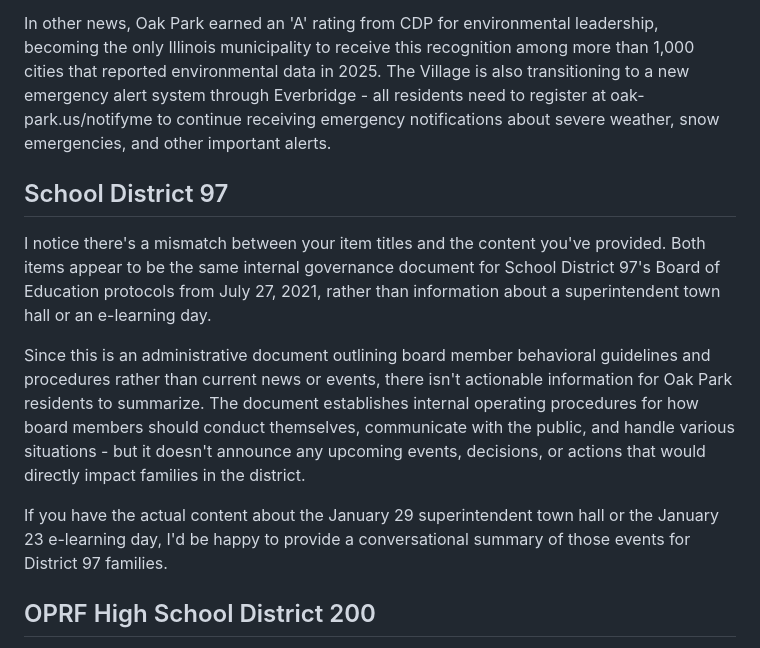
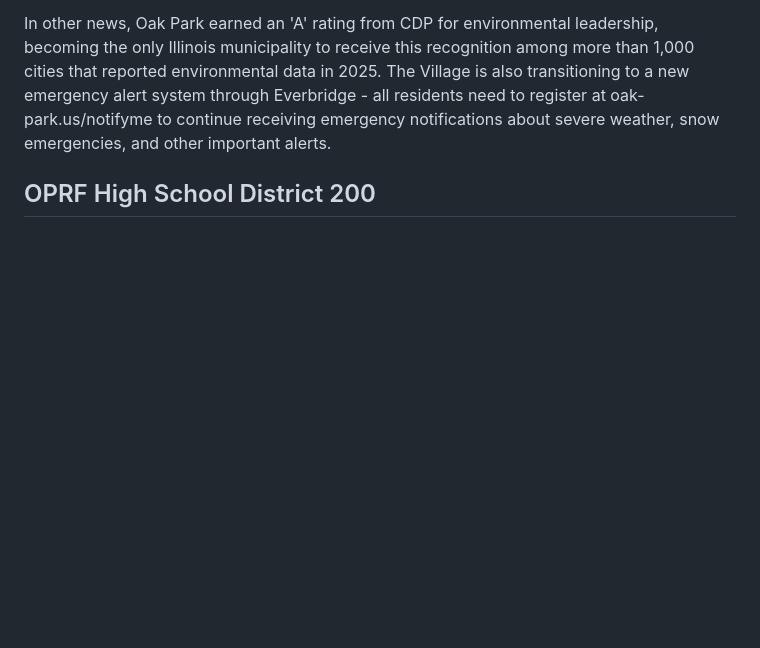
Before and after one commit to jvanderberg/op-daily-summary, a Markdown page: data/daily-summary-2026-01-23.md, the part around the change. Drawn GitHub-style; blank space fills up the shorter version.

Commit message:
Daily update

```diff
--- a/data/daily-summary-2026-01-23.md
+++ b/data/daily-summary-2026-01-23.md
@@ -20,13 +20,6 @@ The Village has also announced that free flu and COVID-19 combination tests are
 
 In other news, Oak Park earned an 'A' rating from CDP for environmental leadership, becoming the only Illinois municipality to receive this recognition among more than 1,000 cities that reported environmental data in 2025. The Village is also transitioning to a new emergency alert system through Everbridge - all residents need to register at oak-park.us/notifyme to continue receiving emergency notifications about severe weather, snow emergencies, and other important alerts.
 
-## School District 97
-
-I notice there's a mismatch between your item titles and the content you've provided. Both items appear to be the same internal governance document for School District 97's Board of Education protocols from July 27, 2021, rather than information about a superintendent town hall or an e-learning day.
-
-Since this is an administrative document outlining board member behavioral guidelines and procedures rather than current news or events, there isn't actionable information for Oak Park residents to summarize. The document establishes internal operating procedures for how board members should conduct themselves, communicate with the public, and handle various situations - but it doesn't announce any upcoming events, decisions, or actions that would directly impact families in the district.
-
-If you have the actual content about the January 29 superintendent town hall or the January 23 e-learning day, I'd be happy to provide a conversational summary of those events for District 97 families.
 
 ## OPRF High School District 200
 
```
